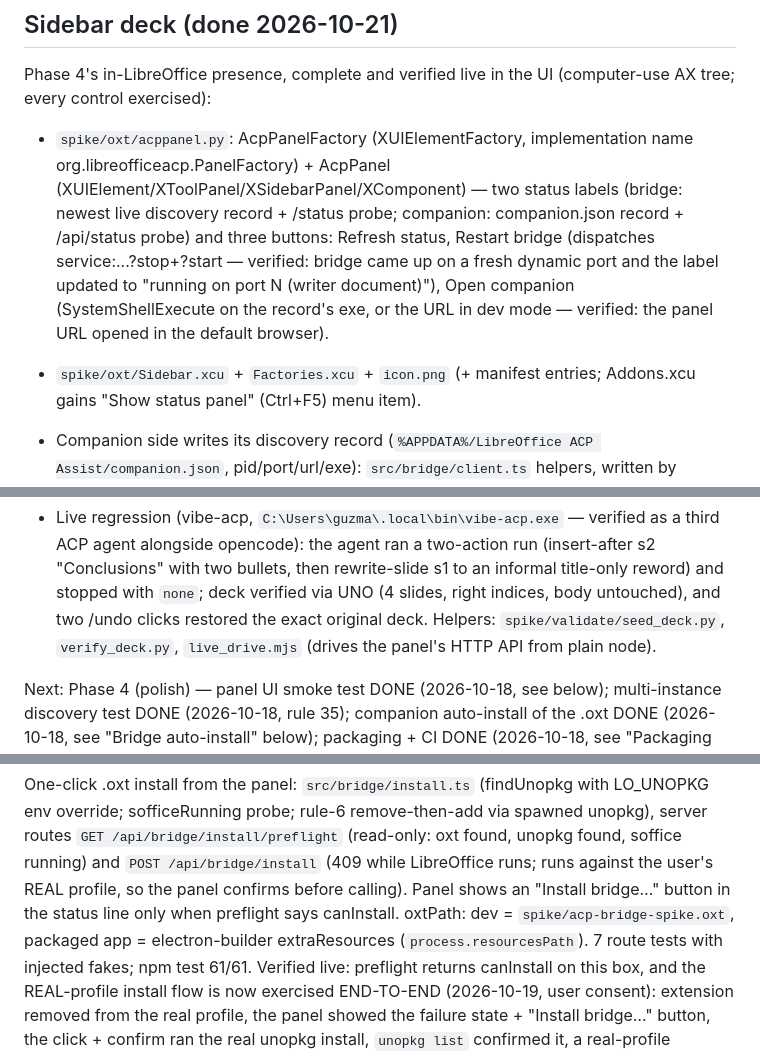
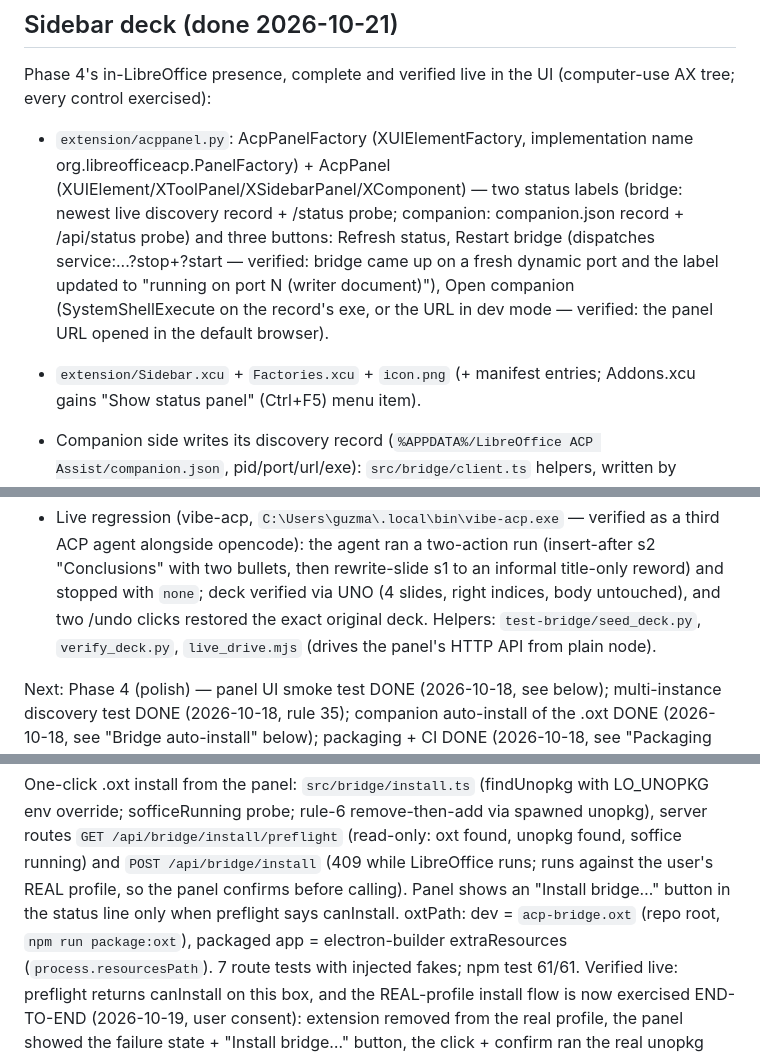
Before and after one commit to guzmandrade-dev/lyx-acp-assist, a Markdown page: apps/libreoffice/AGENTS.md, 3 parts joined by grey strips. Rendered like a GitHub page.

```diff
--- a/apps/libreoffice/AGENTS.md
+++ b/apps/libreoffice/AGENTS.md
@@ -399,7 +402,7 @@ run the relevant suite before declaring the work done.
 Phase 4's in-LibreOffice presence, complete and verified live in the UI
 (computer-use AX tree; every control exercised):
 
-- `spike/oxt/acppanel.py`: AcpPanelFactory (XUIElementFactory,
+- `extension/acppanel.py`: AcpPanelFactory (XUIElementFactory,
   implementation name org.libreofficeacp.PanelFactory) + AcpPanel
   (XUIElement/XToolPanel/XSidebarPanel/XComponent) — two status labels
   (bridge: newest live discovery record + /status probe; companion:
@@ -409,7 +412,7 @@ Phase 4's in-LibreOffice presence, complete and verified live in the UI
   "running on port N (writer document)"), Open companion
   (SystemShellExecute on the record's exe, or the URL in dev mode —
   verified: the panel URL opened in the default browser).
-- `spike/oxt/Sidebar.xcu` + `Factories.xcu` + `icon.png` (+ manifest
+- `extension/Sidebar.xcu` + `Factories.xcu` + `icon.png` (+ manifest
   entries; Addons.xcu gains "Show status panel" (Ctrl+F5) menu item).
 - Companion side writes its discovery record
   (`%APPDATA%/LibreOffice ACP Assist/companion.json`, pid/port/url/exe):
@@ -474,7 +477,7 @@ vibe-acp (2026-10-18):
   rewrite-slide s1 to an informal title-only reword) and stopped with
   `none`; deck verified via UNO (4 slides, right indices, body
   untouched), and two /undo clicks restored the exact original deck.
-  Helpers: `spike/validate/seed_deck.py`, `verify_deck.py`,
+  Helpers: `test-bridge/seed_deck.py`, `verify_deck.py`,
   `live_drive.mjs` (drives the panel's HTTP API from plain node).
 
 Next: Phase 4 (polish) — panel UI smoke test DONE (2026-10-18, see
@@ -495,7 +498,7 @@ found, soffice running) and `POST /api/bridge/install` (409 while
 LibreOffice runs; runs against the user's REAL profile, so the panel
 confirms before calling). Panel shows an "Install bridge…" button in
 the status line only when preflight says canInstall. oxtPath: dev =
-`spike/acp-bridge-spike.oxt`, packaged app = electron-builder
+`acp-bridge.oxt` (repo root, `npm run package:oxt`), packaged app = electron-builder
 extraResources (`process.resourcesPath`). 7 route tests with injected
 fakes; npm test 61/61. Verified live: preflight returns canInstall
 on this box, and the REAL-profile install flow is now exercised
```
Also changed, not shown: other parts of apps/libreoffice/AGENTS.md (+34 -31 lines), apps/libreoffice/README.md (+3 -3 lines).
